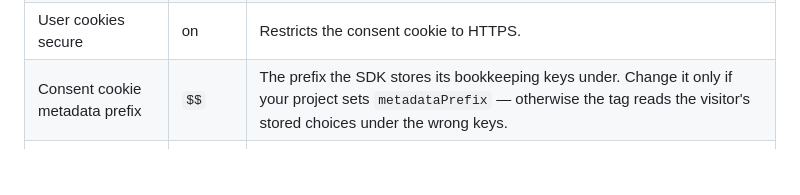
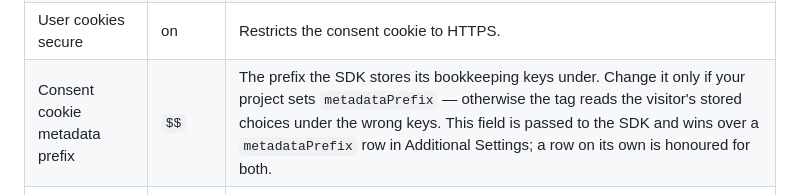
Before and after one commit to axeptio/axeptio-gtm-public-template, a Markdown page: README.md, the part around the change. GitHub-like rendering; folded sections open; blank space fills up the shorter version.

Commit message:
docs(template): say the prefix field wins over an Additional Settings row
Co-Authored-By: Claude Fable 5 <noreply@anthropic.com>
Claude-Session: https://claude.ai/code/session_011VqnyYvp5QVXrJUBqVQUwG

```diff
--- a/README.md
+++ b/README.md
@@ -51,7 +51,7 @@ Step-by-step setup, screenshots and Consent Mode guidance live in the Help Cente
 | User cookies duration (in days) | `180` | How long the visitor's choices are remembered. |
 | User cookies domain | — | Set to a parent domain to share one consent across subdomains. |
 | User cookies secure | on | Restricts the consent cookie to HTTPS. |
-| Consent cookie metadata prefix | `$$` | The prefix the SDK stores its bookkeeping keys under. Change it only if your project sets `metadataPrefix` — otherwise the tag reads the visitor's stored choices under the wrong keys. |
+| Consent cookie metadata prefix | `$$` | The prefix the SDK stores its bookkeeping keys under. Change it only if your project sets `metadataPrefix` — otherwise the tag reads the visitor's stored choices under the wrong keys. This field is passed to the SDK and wins over a `metadataPrefix` row in Additional Settings; a row on its own is honoured for both. |
 | dataLayer Name | — | Set only if your container uses a non-default dataLayer name. |
 | Trigger GTM Events | on | Whether Axeptio pushes its events to the dataLayer. *Update Only* fires just `axeptio_update`. |
 
```
